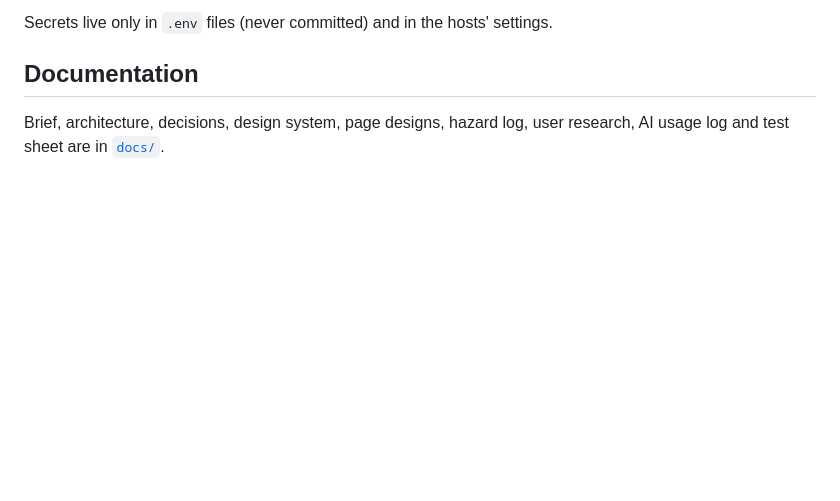
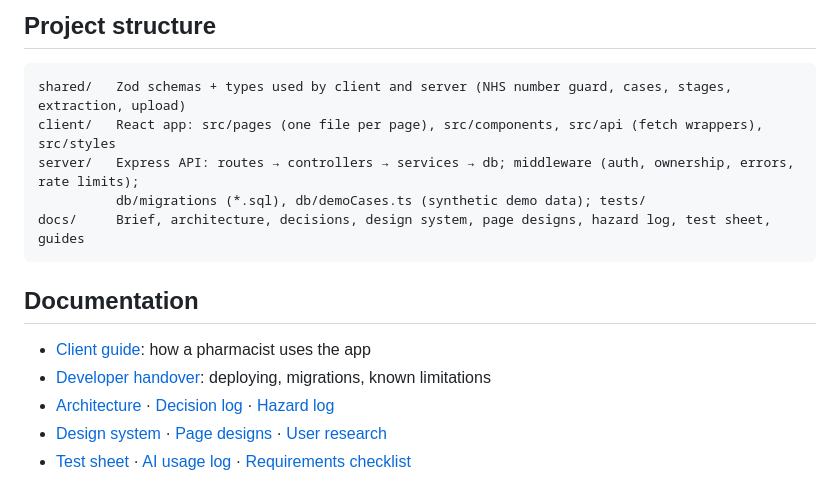
Before and after one commit to 21walel-DATA/dischargeiq, a Markdown page: README.md, the part around one of its changes. Rendered like a GitHub page; blank space fills up the shorter version.

````diff
--- a/README.md
+++ b/README.md
@@ -43,6 +113,16 @@ npm run dev:client                        # terminal 2: app on http://localhost:
 
-Secrets live only in `.env` files (never committed) and in the hosts' settings.
+## Project structure
+```
+shared/   Zod schemas + types used by client and server (NHS number guard, cases, stages, extraction, upload)
+client/   React app: src/pages (one file per page), src/components, src/api (fetch wrappers), src/styles
+server/   Express API: routes → controllers → services → db; middleware (auth, ownership, errors, rate limits);
+          db/migrations (*.sql), db/demoCases.ts (synthetic demo data); tests/
+docs/     Brief, architecture, decisions, design system, page designs, hazard log, test sheet, guides
+```
 
 ## Documentation
-Brief, architecture, decisions, design system, page designs, hazard log, user research, AI usage log and
-test sheet are in [`docs/`](docs/).
+- [Client guide](docs/client-guide.md): how a pharmacist uses the app
+- [Developer handover](docs/developer-handover.md): deploying, migrations, known limitations
+- [Architecture](docs/architecture.md) · [Decision log](docs/decisions.md) · [Hazard log](docs/hazard-log.md)
+- [Design system](docs/design-system.md) · [Page designs](docs/designs/) · [User research](docs/user-research.md)
+- [Test sheet](docs/test-sheet.md) · [AI usage log](docs/ai-usage-log.md) · [Requirements checklist](docs/requirements-checklist.md)
````
Also changed, not shown: other parts of README.md (+96 -26 lines), docs/screenshots/comparison-desktop.png (added), docs/screenshots/comparison-mobile.png (added), docs/screenshots/home-desktop.png (added), docs/screenshots/source-sentence-desktop.png (added), docs/screenshots/upload-check-mobile.png (added).
